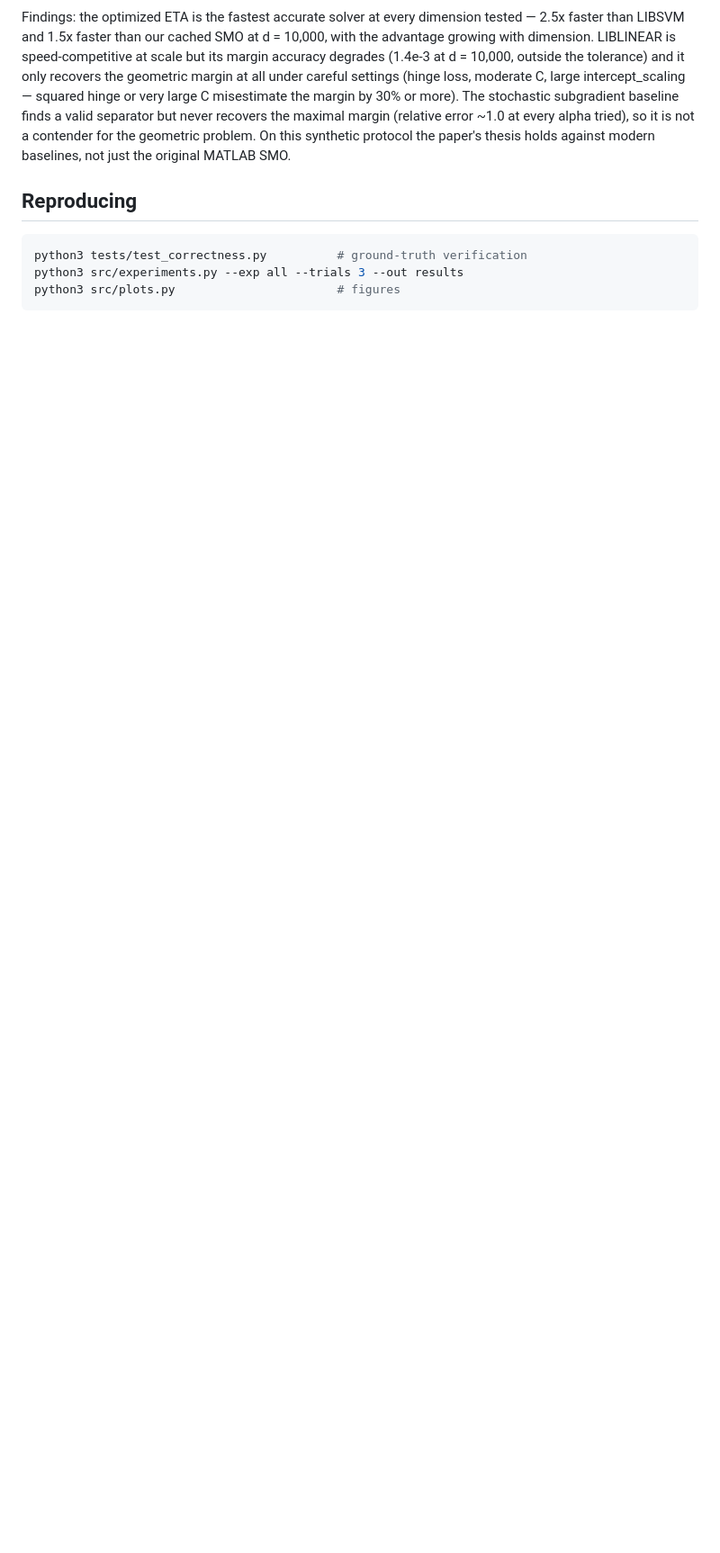
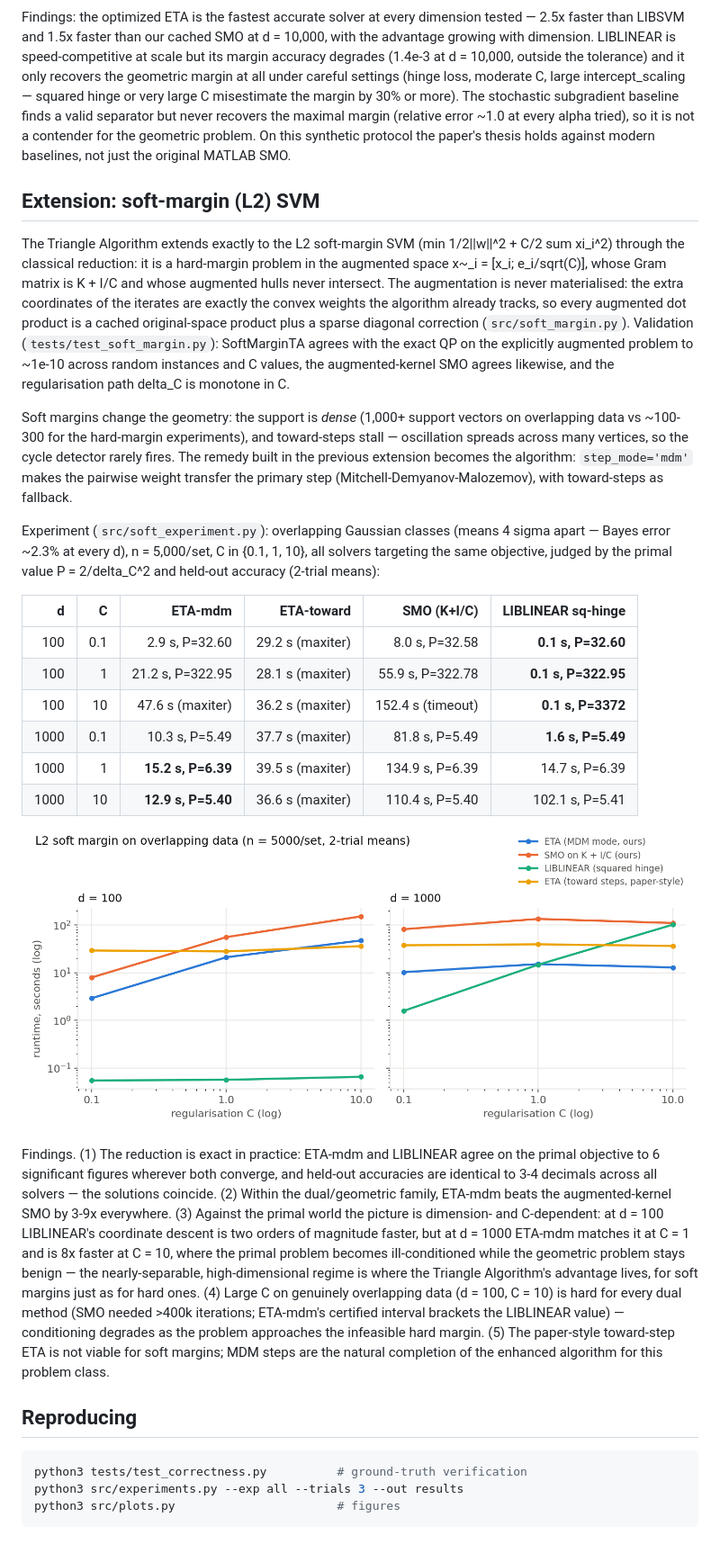
Before and after one commit to iammayankg/triangle-algorithm-sv, a Markdown page: REPORT.md, the part around the change. Shown at 90% size. GitHub-like rendering; pictures changed too: results/fig_soft_margin.png (added); blank space fills up the shorter version.

````diff
--- a/REPORT.md
+++ b/REPORT.md
@@ -261,6 +261,63 @@ tried), so it is not a contender for the geometric problem. On this synthetic
 protocol the paper's thesis holds against modern baselines, not just the
 original MATLAB SMO.
 
+## Extension: soft-margin (L2) SVM
+
+The Triangle Algorithm extends exactly to the L2 soft-margin SVM
+(min 1/2||w||^2 + C/2 sum xi_i^2) through the classical reduction: it is a
+hard-margin problem in the augmented space x~_i = [x_i; e_i/sqrt(C)], whose
+Gram matrix is K + I/C and whose augmented hulls never intersect. The
+augmentation is never materialised: the extra coordinates of the iterates
+are exactly the convex weights the algorithm already tracks, so every
+augmented dot product is a cached original-space product plus a sparse
+diagonal correction (`src/soft_margin.py`). Validation
+(`tests/test_soft_margin.py`): SoftMarginTA agrees with the exact QP on the
+explicitly augmented problem to ~1e-10 across random instances and C values,
+the augmented-kernel SMO agrees likewise, and the regularisation path
+delta_C is monotone in C.
+
+Soft margins change the geometry: the support is *dense* (1,000+ support
+vectors on overlapping data vs ~100-300 for the hard-margin experiments),
+and toward-steps stall — oscillation spreads across many vertices, so the
+cycle detector rarely fires. The remedy built in the previous extension
+becomes the algorithm: `step_mode='mdm'` makes the pairwise weight transfer
+the primary step (Mitchell-Demyanov-Malozemov), with toward-steps as
+fallback.
+
+Experiment (`src/soft_experiment.py`): overlapping Gaussian classes (means
+4 sigma apart — Bayes error ~2.3% at every d), n = 5,000/set, C in
+{0.1, 1, 10}, all solvers targeting the same objective, judged by the primal
+value P = 2/delta_C^2 and held-out accuracy (2-trial means):
+
+| d | C | ETA-mdm | ETA-toward | SMO (K+I/C) | LIBLINEAR sq-hinge |
+|--:|--:|--:|--:|--:|--:|
+| 100 | 0.1 | 2.9 s, P=32.60 | 29.2 s (maxiter) | 8.0 s, P=32.58 | **0.1 s, P=32.60** |
+| 100 | 1 | 21.2 s, P=322.95 | 28.1 s (maxiter) | 55.9 s, P=322.78 | **0.1 s, P=322.95** |
+| 100 | 10 | 47.6 s (maxiter) | 36.2 s (maxiter) | 152.4 s (timeout) | **0.1 s, P=3372** |
+| 1000 | 0.1 | 10.3 s, P=5.49 | 37.7 s (maxiter) | 81.8 s, P=5.49 | **1.6 s, P=5.49** |
+| 1000 | 1 | **15.2 s, P=6.39** | 39.5 s (maxiter) | 134.9 s, P=6.39 | 14.7 s, P=6.39 |
+| 1000 | 10 | **12.9 s, P=5.40** | 36.6 s (maxiter) | 110.4 s, P=5.40 | 102.1 s, P=5.41 |
+
+![soft margin comparison](results/fig_soft_margin.png)
+
+Findings. (1) The reduction is exact in practice: ETA-mdm and LIBLINEAR
+agree on the primal objective to 6 significant figures wherever both
+converge, and held-out accuracies are identical to 3-4 decimals across all
+solvers — the solutions coincide. (2) Within the dual/geometric family, ETA-mdm
+beats the augmented-kernel SMO by 3-9x everywhere. (3) Against the primal
+world the picture is dimension- and C-dependent: at d = 100 LIBLINEAR's
+coordinate descent is two orders of magnitude faster, but at d = 1000 ETA-mdm
+matches it at C = 1 and is 8x faster at C = 10, where the primal problem
+becomes ill-conditioned while the geometric problem stays benign — the
+nearly-separable, high-dimensional regime is where the Triangle Algorithm's
+advantage lives, for soft margins just as for hard ones. (4) Large C on
+genuinely overlapping data (d = 100, C = 10) is hard for every dual method
+(SMO needed >400k iterations; ETA-mdm's certified interval brackets the
+LIBLINEAR value) — conditioning degrades as the problem approaches the
+infeasible hard margin. (5) The paper-style toward-step ETA is not viable
+for soft margins; MDM steps are the natural completion of the enhanced
+algorithm for this problem class.
+
 ## Reproducing
 
 ```bash
````
Also changed, not shown: 7 other files.
